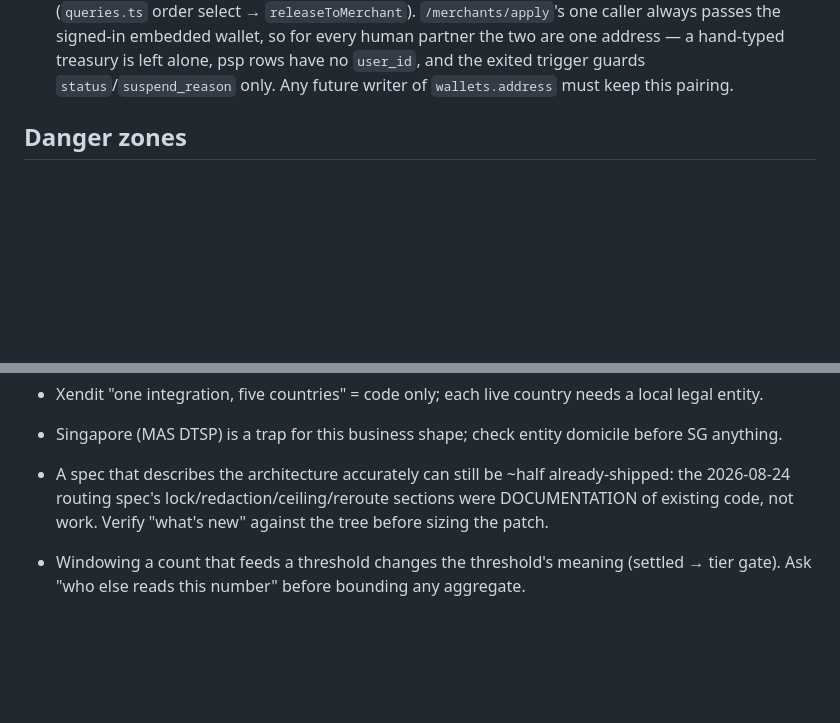
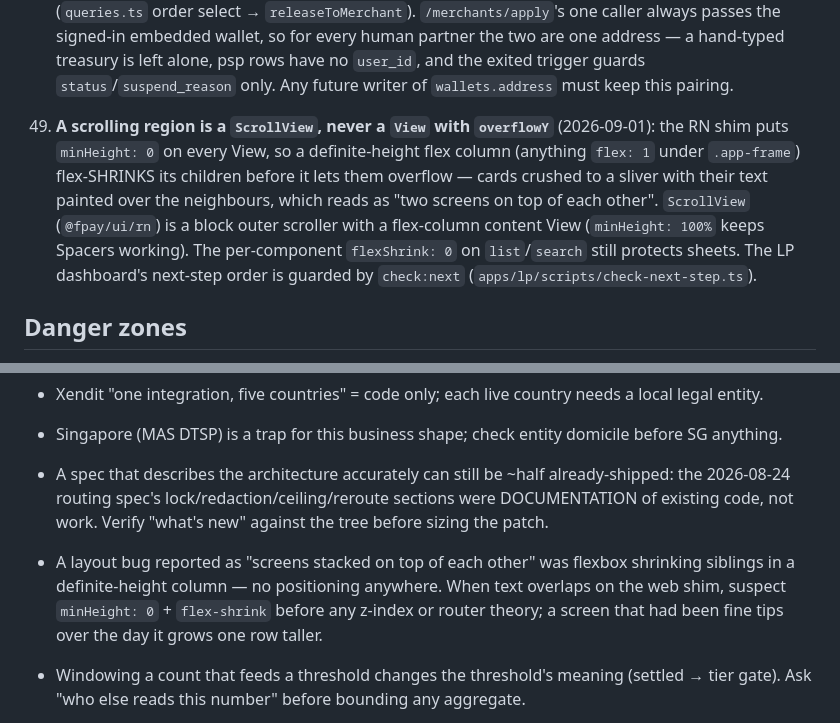
Before and after one commit to unabrijed/frenspay, a Markdown page: monorepo/.prism/project-model.md, 2 parts joined by grey strips. Drawn GitHub-style; blank space fills up the shorter version.

Commit message:
chore(prism): the crushed-cards post-mortem — invariant 49, one lesson
Invariant 49: a scrolling region is a ScrollView, never a View with overflowY, and why (min-height:0
+ a definite-height flex column shrinks siblings before it scrolls). Lesson: "screens stacked on top
of each other" on the web shim is flex-shrink until proven otherwise — no z-index or router theory
first; a screen that was fine tips over the day it grows one row taller.

Co-Authored-By: Claude Fable 5 <noreply@anthropic.com>
Claude-Session: https://claude.ai/code/session_01DeJ3gtcZL1hoZeg5KqgGGt

```diff
--- a/monorepo/.prism/project-model.md
+++ b/monorepo/.prism/project-model.md
@@ -181,6 +181,13 @@ zones/Lessons into every fan-out agent; never violate a recorded invariant witho
     signed-in embedded wallet, so for every human partner the two are one address — a hand-typed treasury
     is left alone, psp rows have no `user_id`, and the exited trigger guards `status`/`suspend_reason` only.
     Any future writer of `wallets.address` must keep this pairing.
+49. **A scrolling region is a `ScrollView`, never a `View` with `overflowY`** (2026-09-01): the RN shim puts
+    `minHeight: 0` on every View, so a definite-height flex column (anything `flex: 1` under `.app-frame`)
+    flex-SHRINKS its children before it lets them overflow — cards crushed to a sliver with their text
+    painted over the neighbours, which reads as "two screens on top of each other". `ScrollView`
+    (`@fpay/ui/rn`) is a block outer scroller with a flex-column content View (`minHeight: 100%` keeps
+    Spacers working). The per-component `flexShrink: 0` on `list`/`search` still protects sheets. The LP
+    dashboard's next-step order is guarded by `check:next` (`apps/lp/scripts/check-next-step.ts`).
 
 ## Danger zones
 
@@ -198,6 +205,7 @@ zones/Lessons into every fan-out agent; never violate a recorded invariant witho
 - Xendit "one integration, five countries" = code only; each live country needs a local legal entity.
 - Singapore (MAS DTSP) is a trap for this business shape; check entity domicile before SG anything.
 - A spec that describes the architecture accurately can still be ~half already-shipped: the 2026-08-24 routing spec's lock/redaction/ceiling/reroute sections were DOCUMENTATION of existing code, not work. Verify "what's new" against the tree before sizing the patch.
+- A layout bug reported as "screens stacked on top of each other" was flexbox shrinking siblings in a definite-height column — no positioning anywhere. When text overlaps on the web shim, suspect `minHeight: 0` + `flex-shrink` before any z-index or router theory; a screen that had been fine tips over the day it grows one row taller.
 - Windowing a count that feeds a threshold changes the threshold's meaning (settled → tier gate). Ask "who else reads this number" before bounding any aggregate.
 - "≈ zero" latency arguments must trace WHO gets pushed vs who polls, and whether the clock and the push start in the same pass — the 5s head-start claim fell 3-0 on exactly that.
 - A metric with no consumer (routeQuality) can still distort a plan if the plan assumes it matters; grep consumers before defending an output.
```
